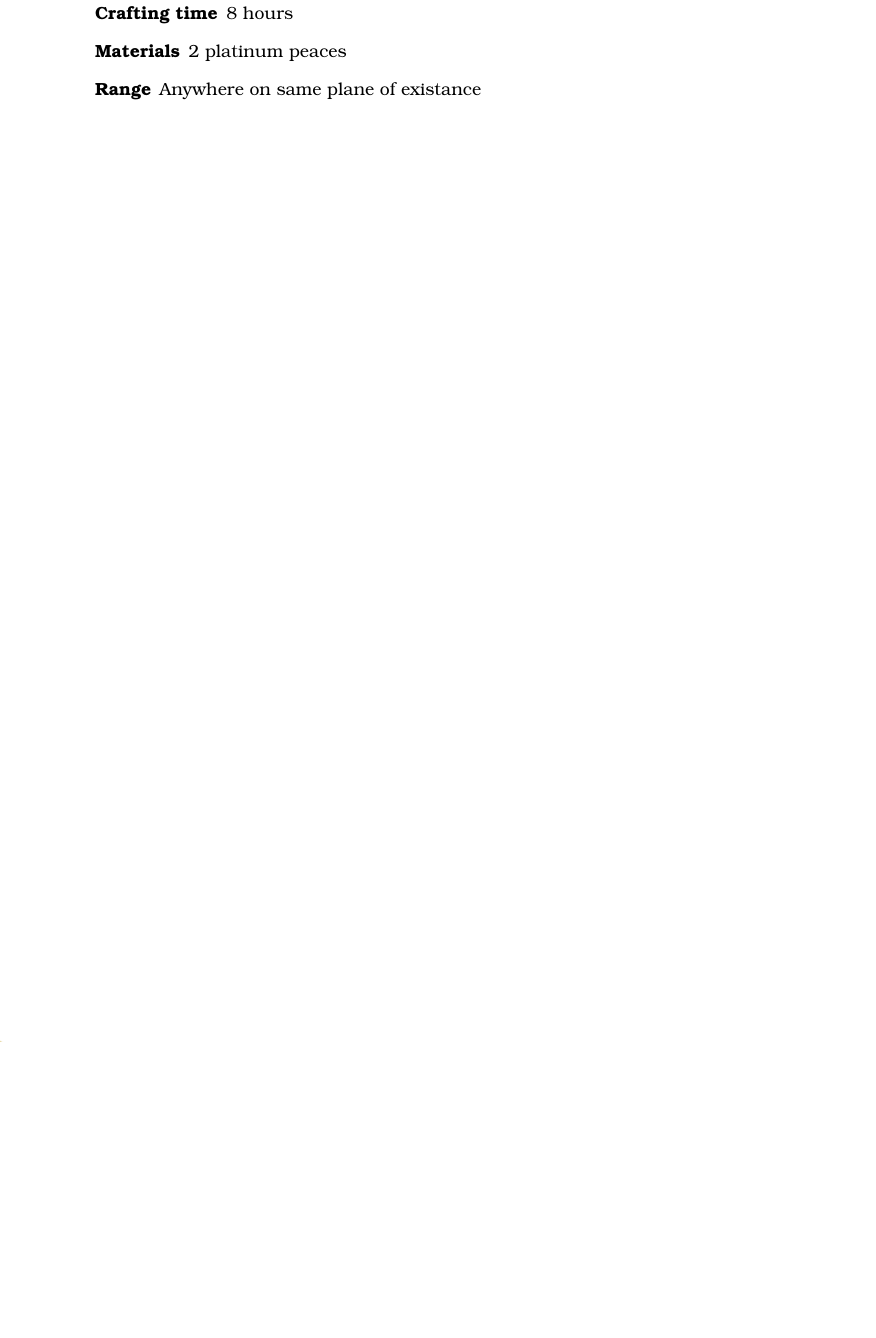
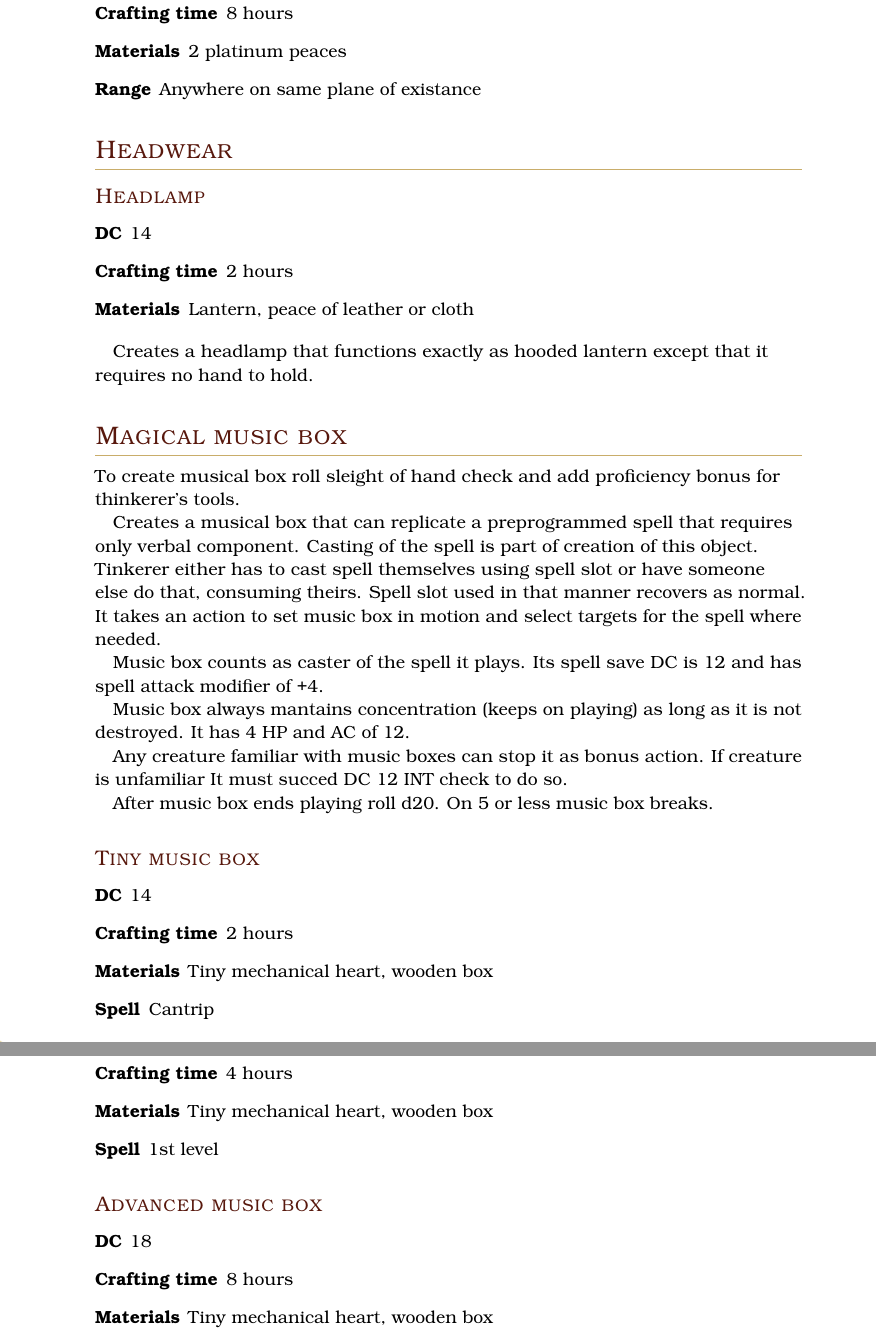
Before and after one commit to yoti-dm/sgce, a LaTeX document (main.tex, which reads tools/tinkers_tools.tex): part of page 53 of 79 before the commit and two parts of pages 53 and 54 of 81 after it, the two joined at a grey line, cut so that both start at the same text, the shorter picture padded with empty space. Compiled offline with pdfLaTeX; a LaTeX package or settings file that is missing is left out.

Commit message:
fixes in herbalism tables and new stuff for tinkerers and woodcarvers kit

```diff
--- a/tools/tinkers_tools.tex
+++ b/tools/tinkers_tools.tex
@@ -43,3 +45,56 @@ Upon creation earring either becomes a part of new network or is added to existi
 \item [Materials] 2 platinum peaces
 \item [Range] Anywhere on same plane of existance
 \end{description}
+
+\subsection{Headwear}
+
+\subsubsection{Headlamp}
+
+\begin{description}
+\item [DC] 14
+\item [Crafting time] 2 hours
+\item [Materials] Lantern, peace of leather or cloth
+\end{description}
+
+Creates a headlamp that functions exactly as hooded lantern except that it requires no hand to hold.
+
+\subsection{Magical music box}
+
+To create musical box roll sleight of hand check and add proficiency bonus for thinkerer's tools.
+
+Creates a musical box that can replicate a preprogrammed spell that requires only verbal component. Casting of the spell is part of
+creation of this object. Tinkerer either has to cast spell themselves using spell slot or have someone else do that, consuming theirs. Spell slot used in that manner recovers as normal. It takes an action to set music box in motion and select targets for the spell where needed.
+
+Music box counts as caster of the spell it plays. Its spell save DC is 12 and has spell attack modifier of +4.
+
+Music box always mantains concentration (keeps on playing) as long as it is not destroyed. It has 4 HP and AC of 12.
+
+Any creature familiar with music boxes can stop it as bonus action. If creature is unfamiliar It must succed DC 12 INT check to do so.
+
+After music box ends playing roll d20. On 5 or less music box breaks.
+
+\subsubsection{Tiny music box}
+
+\begin{description}
+\item [DC] 14
+\item [Crafting time] 2 hours
+\item [Materials] Tiny mechanical heart, wooden box
+\item [Spell] Cantrip
+\end{description}
+
+\subsubsection{Music box}
+
+\begin{description}
+\item [DC] 16
+\item [Crafting time] 4 hours
+\item [Materials] Tiny mechanical heart, wooden box
+\item [Spell] 1st level
+\end{description}
+
+\subsubsection{Advanced music box}
+
+\begin{description}
+\item [DC] 18
+\item [Crafting time] 8 hours
+\item [Materials] Tiny mechanical heart, wooden box
+\item [Spell] 2st level
```
Also changed, not shown: tools/alchemist_supplies.tex (+18 -0 lines), tools/herbalism_kit.tex (+3 -3 lines), tools/woodcarvers_tools.tex (+9 -1 lines), main.pdf, tools/tinkers_tools.tex (23 more changed lines).
